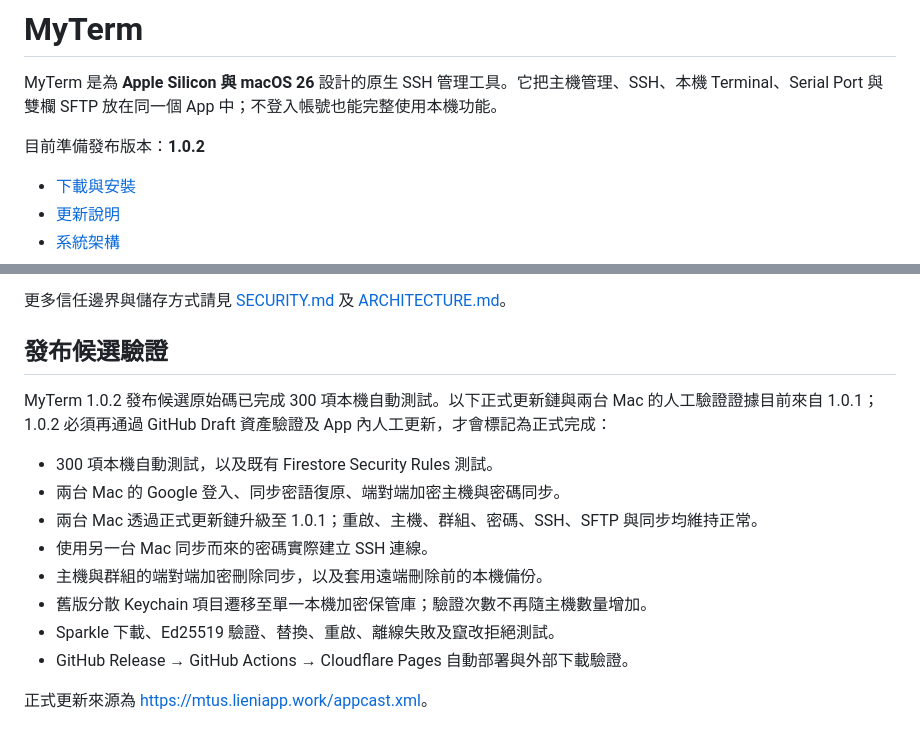
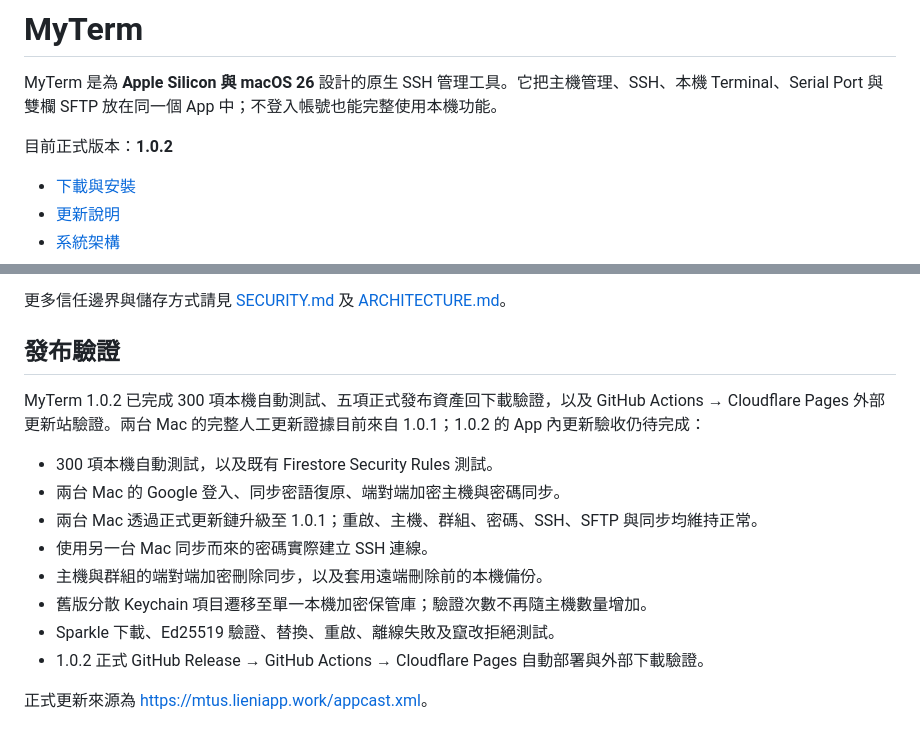
Before and after one commit to crazy01100/myterm, a Markdown page: README.md, 2 parts joined by grey strips. GitHub-like rendering.

Commit message:
Document MyTerm 1.0.2 release

```diff
--- a/README.md
+++ b/README.md
@@ -2,7 +2,7 @@
 
 MyTerm 是為 **Apple Silicon 與 macOS 26** 設計的原生 SSH 管理工具。它把主機管理、SSH、本機 Terminal、Serial Port 與雙欄 SFTP 放在同一個 App 中；不登入帳號也能完整使用本機功能。
 
-目前準備發布版本：**1.0.2**
+目前正式版本：**1.0.2**
 
 - [下載與安裝](https://mtus.lieniapp.work/install/)
 - [更新說明](https://mtus.lieniapp.work/)
@@ -85,9 +85,9 @@ cd myterm
 
 更多信任邊界與儲存方式請見 [SECURITY.md](SECURITY.md) 及 [ARCHITECTURE.md](ARCHITECTURE.md)。
 
-## 發布候選驗證
+## 發布驗證
 
-MyTerm 1.0.2 發布候選原始碼已完成 300 項本機自動測試。以下正式更新鏈與兩台 Mac 的人工驗證證據目前來自 1.0.1；1.0.2 必須再通過 GitHub Draft 資產驗證及 App 內人工更新，才會標記為正式完成：
+MyTerm 1.0.2 已完成 300 項本機自動測試、五項正式發布資產回下載驗證，以及 GitHub Actions → Cloudflare Pages 外部更新站驗證。兩台 Mac 的完整人工更新證據目前來自 1.0.1；1.0.2 的 App 內更新驗收仍待完成：
 
 - 300 項本機自動測試，以及既有 Firestore Security Rules 測試。
 - 兩台 Mac 的 Google 登入、同步密語復原、端對端加密主機與密碼同步。
@@ -96,6 +96,6 @@ MyTerm 1.0.2 發布候選原始碼已完成 300 項本機自動測試。以下
 - 主機與群組的端對端加密刪除同步，以及套用遠端刪除前的本機備份。
 - 舊版分散 Keychain 項目遷移至單一本機加密保管庫；驗證次數不再隨主機數量增加。
 - Sparkle 下載、Ed25519 驗證、替換、重啟、離線失敗及竄改拒絕測試。
-- GitHub Release → GitHub Actions → Cloudflare Pages 自動部署與外部下載驗證。
+- 1.0.2 正式 GitHub Release → GitHub Actions → Cloudflare Pages 自動部署與外部下載驗證。
 
 正式更新來源為 <https://mtus.lieniapp.work/appcast.xml>。
```
